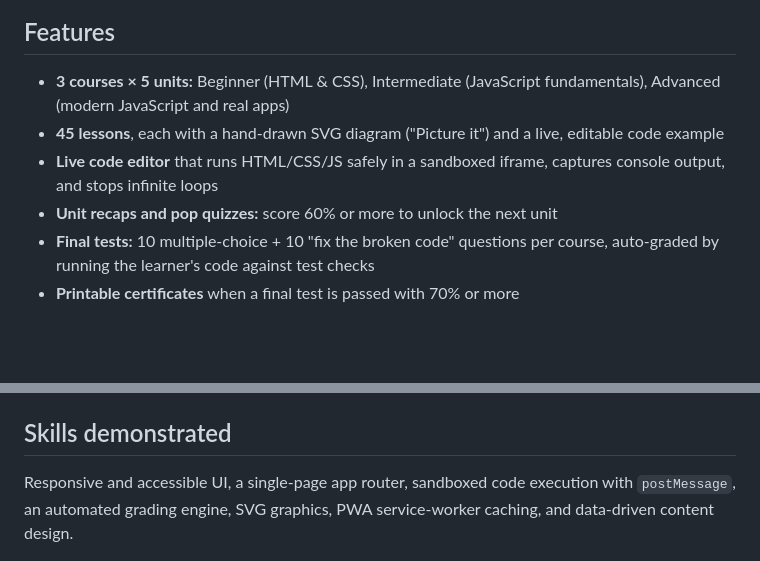
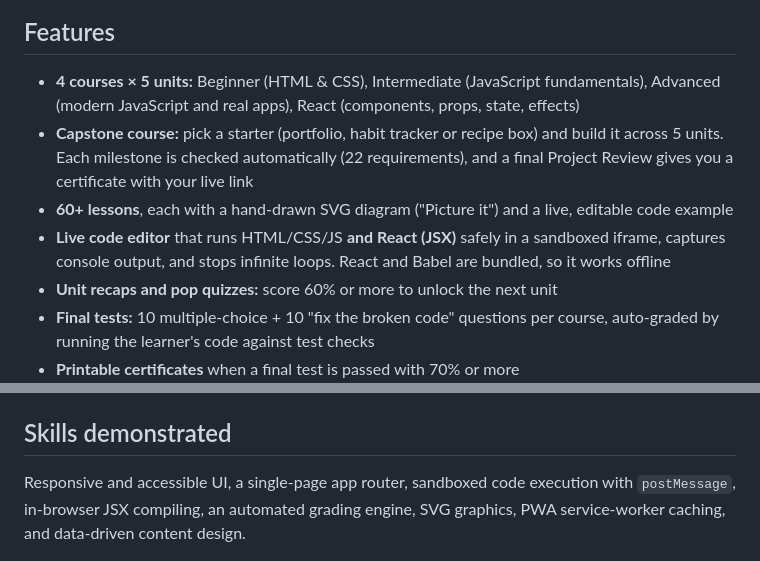
Before and after one commit to manndrew85-source/newcodemode, a Markdown page: README.md, 2 parts joined by grey strips. Drawn GitHub-style; blank space fills up the shorter version.

```diff
--- a/README.md
+++ b/README.md
@@ -8,9 +8,10 @@ An installable learn-to-code app for **phone and computer**. It teaches HTML, CS
 
 ## Features
 
-- **3 courses × 5 units:** Beginner (HTML & CSS), Intermediate (JavaScript fundamentals), Advanced (modern JavaScript and real apps)
-- **45 lessons**, each with a hand-drawn SVG diagram ("Picture it") and a live, editable code example
-- **Live code editor** that runs HTML/CSS/JS safely in a sandboxed iframe, captures console output, and stops infinite loops
+- **4 courses × 5 units:** Beginner (HTML & CSS), Intermediate (JavaScript fundamentals), Advanced (modern JavaScript and real apps), React (components, props, state, effects)
+- **Capstone course:** pick a starter (portfolio, habit tracker or recipe box) and build it across 5 units. Each milestone is checked automatically (22 requirements), and a final Project Review gives you a certificate with your live link
+- **60+ lessons**, each with a hand-drawn SVG diagram ("Picture it") and a live, editable code example
+- **Live code editor** that runs HTML/CSS/JS **and React (JSX)** safely in a sandboxed iframe, captures console output, and stops infinite loops. React and Babel are bundled, so it works offline
 - **Unit recaps and pop quizzes:** score 60% or more to unlock the next unit
 - **Final tests:** 10 multiple-choice + 10 "fix the broken code" questions per course, auto-graded by running the learner's code against test checks
 - **Printable certificates** when a final test is passed with 70% or more
@@ -48,6 +52,6 @@ Go to repository **Settings → Pages → Deploy from a branch → `main` / root
 
 ## Skills demonstrated
 
-Responsive and accessible UI, a single-page app router, sandboxed code execution with `postMessage`, an automated grading engine, SVG graphics, PWA service-worker caching, and data-driven content design.
+Responsive and accessible UI, a single-page app router, sandboxed code execution with `postMessage`, in-browser JSX compiling, an automated grading engine, SVG graphics, PWA service-worker caching, and data-driven content design.
 
 ![Certificate](docs/certificate.png)
```
Also changed, not shown: other parts of README.md (+6 -3 lines), docs/capstone-workspace.png (added), 16 other files.
